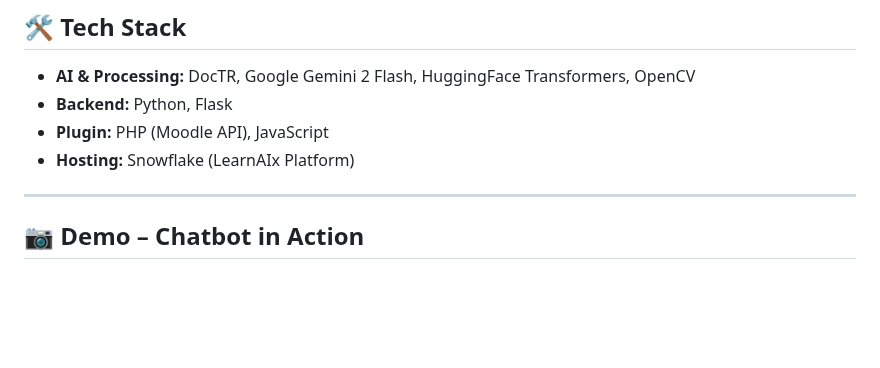
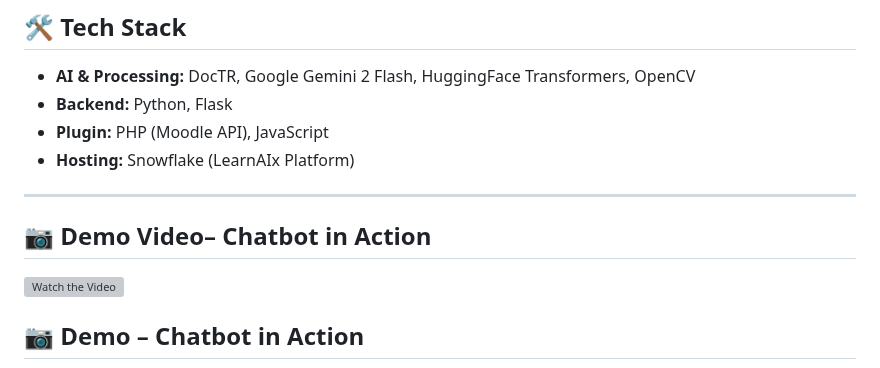
Before and after one commit to finos-labs/learnaix-h-2025-innouvetta, a Markdown page: README.md, the part around the change. GitHub-like rendering; blank space fills up the shorter version; grey boxes are pictures that could not be loaded.

```diff
--- a/README.md
+++ b/README.md
@@ -73,6 +73,8 @@ It transforms handwritten, printed, and diagrammatic inputs into **interactive,
 - **Hosting:** Snowflake (LearnAIx Platform)
 
 ---
+## 📷 Demo Video– Chatbot in Action
+![Watch the Video](https://www.youtube.com/watch?v=VfdJ7xlPKf4)
 
 ## 📷 Demo – Chatbot in Action
 ![EduMate Chatbot](assets/chatbot.jpg)
```
